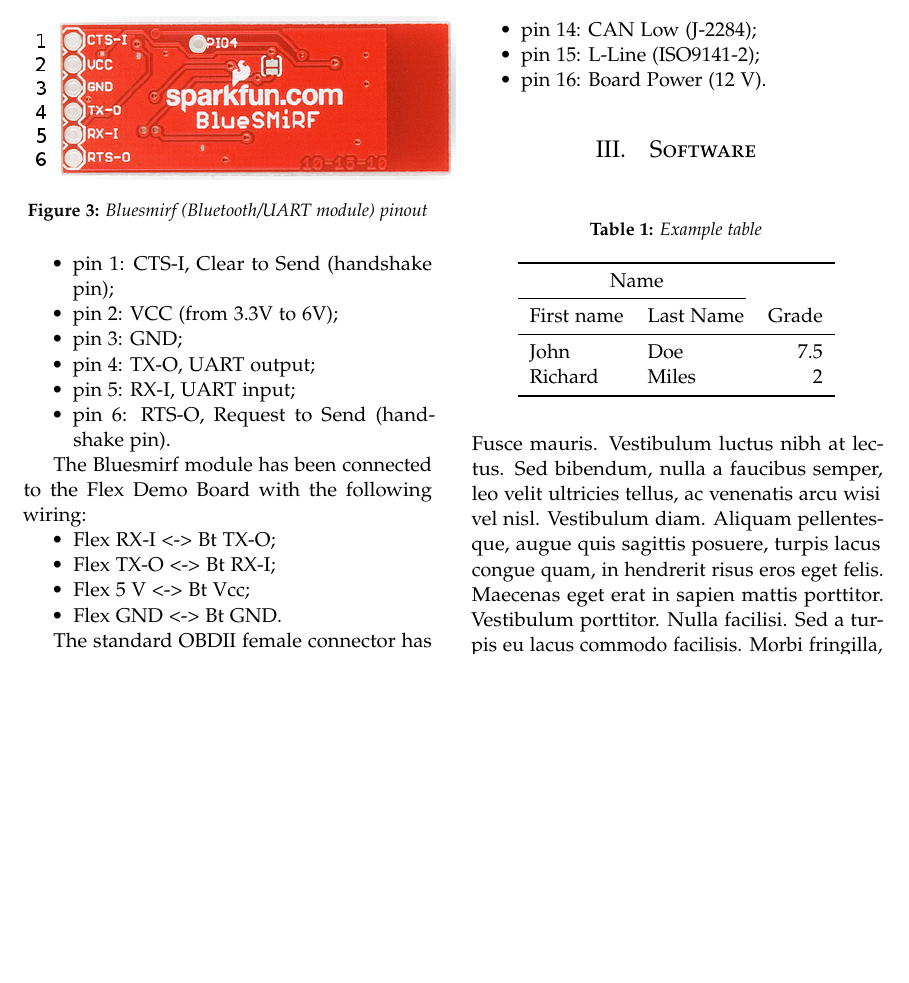
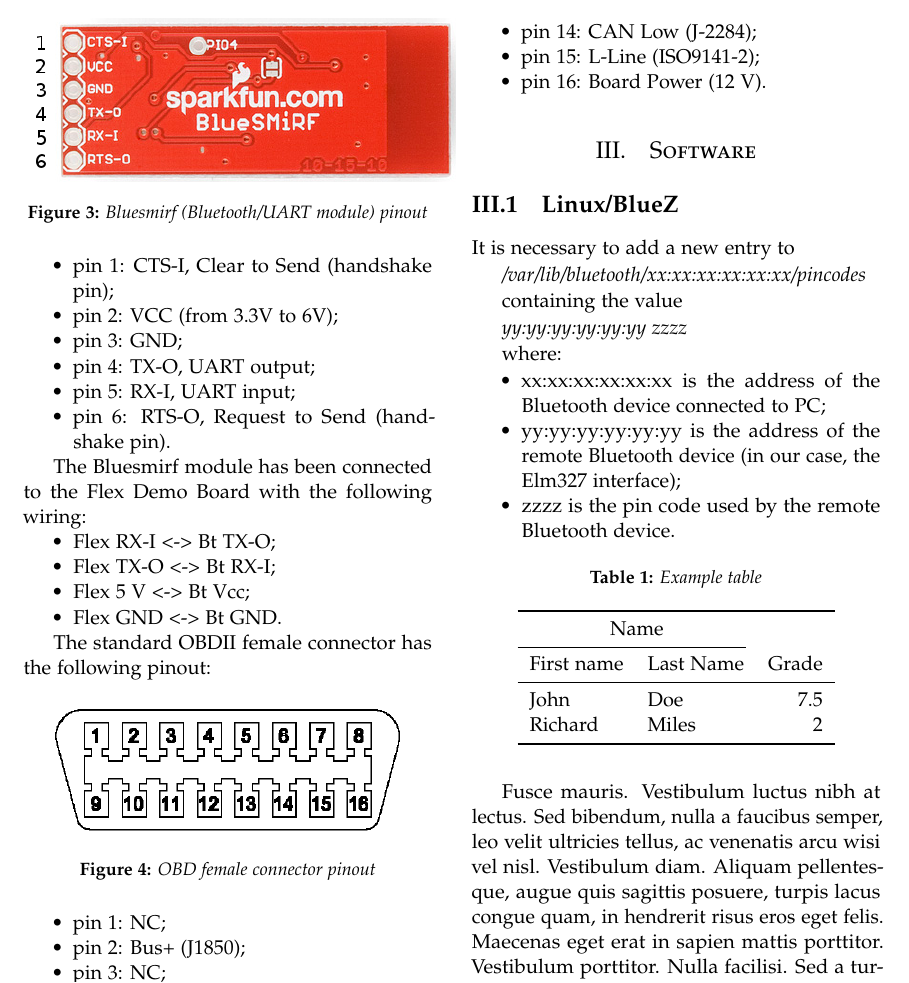
Before and after one commit to balsini/FlexBoardMeetsOBD, a LaTeX paper (doc/README.tex): part of page 2 of 3, cut so that both start at the same text, the shorter picture padded with empty space. Compiled offline with pdfLaTeX.

Commit message:
Added documentation position in README.md. Added BlueZ pin setup howto in documentation.

```diff
--- a/doc/README.tex
+++ b/doc/README.tex
@@ -196,6 +196,23 @@ The standard OBDII female connector has the following pinout:
 
 \section{Software}
 
+\subsection{Linux/BlueZ}
+
+It is necessary to add a new entry to
+
+\emph{/var/lib/bluetooth/xx:xx:xx:xx:xx:xx/pincodes}
+
+containing the value
+
+\emph{yy:yy:yy:yy:yy:yy zzzz}
+
+where:
+\begin{compactitem}
+\item xx:xx:xx:xx:xx:xx is the address of the Bluetooth device connected to PC;
+\item yy:yy:yy:yy:yy:yy is the address of the remote Bluetooth device (in our case, the Elm327 interface);
+\item zzzz is the pin code used by the remote Bluetooth device.
+\end{compactitem}
+
 \begin{table}[H]
 \caption{Example table}
 \centering
```
Also changed, not shown: README.md.
